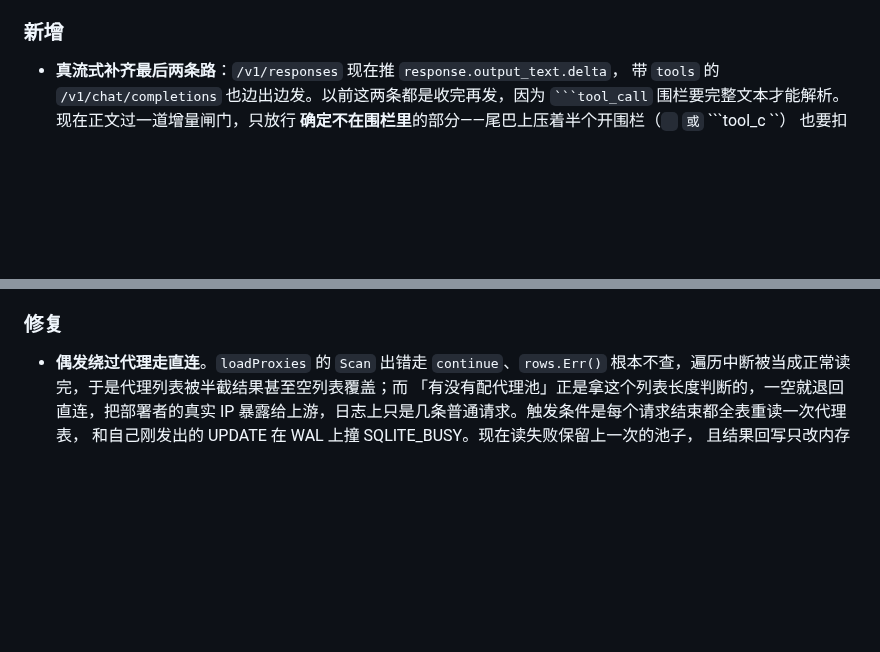
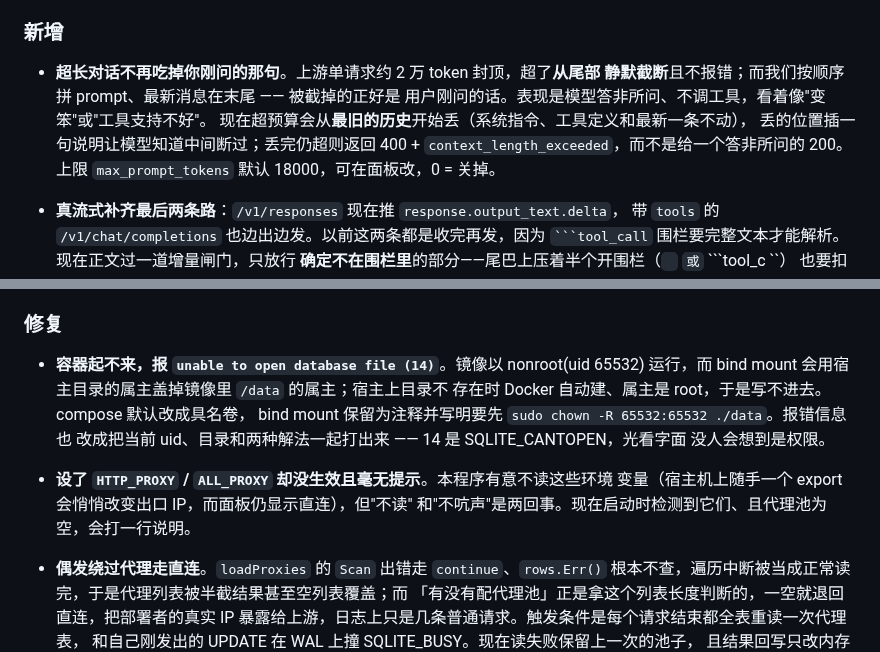
Before and after one commit to HelenTim/gemini-web2api-go-PostgreSQL, a Markdown page: CHANGELOG.md, 2 parts joined by grey strips. GitHub-like rendering; blank space fills up the shorter version.

`````diff
--- a/CHANGELOG.md
+++ b/CHANGELOG.md
@@ -34,6 +34,14 @@
 
 ### 新增
 
+- **超长对话不再吃掉你刚问的那句**。上游单请求约 2 万 token 封顶，超了**从尾部
+  静默截断**且不报错；而我们按顺序拼 prompt、最新消息在末尾 —— 被截掉的正好是
+  用户刚问的话。表现是模型答非所问、不调工具，看着像"变笨"或"工具支持不好"。
+  现在超预算会从**最旧的历史**开始丢（系统指令、工具定义和最新一条不动），
+  丢的位置插一句说明让模型知道中间断过；丢完仍超则返回 400 +
+  `context_length_exceeded`，而不是给一个答非所问的 200。
+  上限 `max_prompt_tokens` 默认 18000，可在面板改，0 = 关掉。
+
 - **真流式补齐最后两条路**：`/v1/responses` 现在推 `response.output_text.delta`，
   带 `tools` 的 `/v1/chat/completions` 也边出边发。以前这两条都是收完再发，因为
   ```` ```tool_call ```` 围栏要完整文本才能解析。现在正文过一道增量闸门，只放行
@@ -53,6 +61,17 @@
   就继续用配置里钉的值。可在「设置」页关掉。
 
 ### 修复
+
+- **容器起不来，报 `unable to open database file (14)`**。镜像以 nonroot(uid 65532)
+  运行，而 bind mount 会用宿主目录的属主盖掉镜像里 `/data` 的属主；宿主上目录不
+  存在时 Docker 自动建、属主是 root，于是写不进去。compose 默认改成具名卷，
+  bind mount 保留为注释并写明要先 `sudo chown -R 65532:65532 ./data`。报错信息也
+  改成把当前 uid、目录和两种解法一起打出来 —— 14 是 SQLITE_CANTOPEN，光看字面
+  没人会想到是权限。
+
+- **设了 `HTTP_PROXY` / `ALL_PROXY` 却没生效且毫无提示**。本程序有意不读这些环境
+  变量（宿主机上随手一个 export 会悄悄改变出口 IP，而面板仍显示直连），但"不读"
+  和"不吭声"是两回事。现在启动时检测到它们、且代理池为空，会打一行说明。
 
 - **偶发绕过代理走直连**。`loadProxies` 的 `Scan` 出错走 `continue`、`rows.Err()`
   根本不查，遍历中断被当成正常读完，于是代理列表被半截结果甚至空列表覆盖；而
`````
Also changed, not shown: README.md (+1 -0 lines), README_EN.md (+1 -0 lines).
